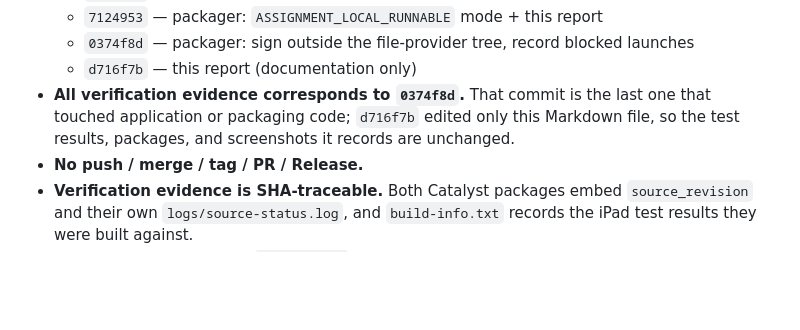
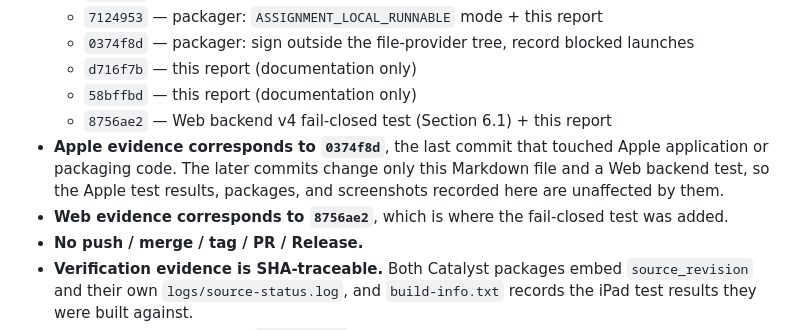
Before and after one commit to qianmuyan001/assignment-app, a Markdown page: docs/phase-reports/phase-3a-apple.md, the part around the change. GitHub-like rendering; blank space fills up the shorter version.

Commit message:
Phase 3A Apple report: pin Apple evidence to 0374f8d and Web evidence to 8756ae2

```diff
--- a/docs/phase-reports/phase-3a-apple.md
+++ b/docs/phase-reports/phase-3a-apple.md
@@ -421,9 +421,14 @@ verified after that final copy, so metadata attached there is harmless.
   - `7124953` — packager: `ASSIGNMENT_LOCAL_RUNNABLE` mode + this report
   - `0374f8d` — packager: sign outside the file-provider tree, record blocked launches
   - `d716f7b` — this report (documentation only)
-- **All verification evidence corresponds to `0374f8d`.** That commit is the last one
-  that touched application or packaging code; `d716f7b` edited only this Markdown file,
-  so the test results, packages, and screenshots it records are unchanged.
+  - `58bffbd` — this report (documentation only)
+  - `8756ae2` — Web backend v4 fail-closed test (Section 6.1) + this report
+- **Apple evidence corresponds to `0374f8d`**, the last commit that touched Apple
+  application or packaging code. The later commits change only this Markdown file and
+  a Web backend test, so the Apple test results, packages, and screenshots recorded
+  here are unaffected by them.
+- **Web evidence corresponds to `8756ae2`**, which is where the fail-closed test was
+  added.
 - **No push / merge / tag / PR / Release.**
 - **Verification evidence is SHA-traceable.** Both Catalyst packages embed
   `source_revision` and their own `logs/source-status.log`, and `build-info.txt` records
```
